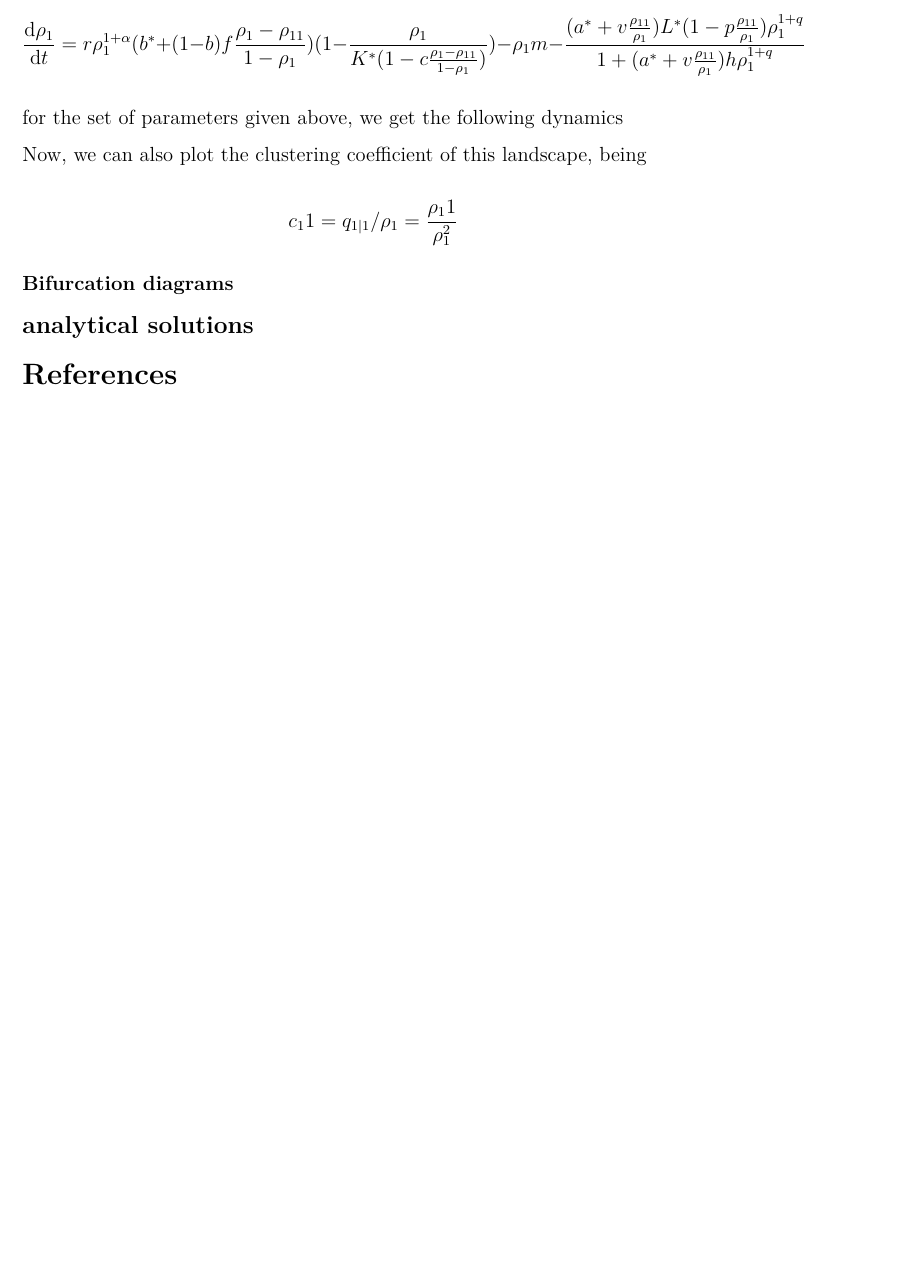
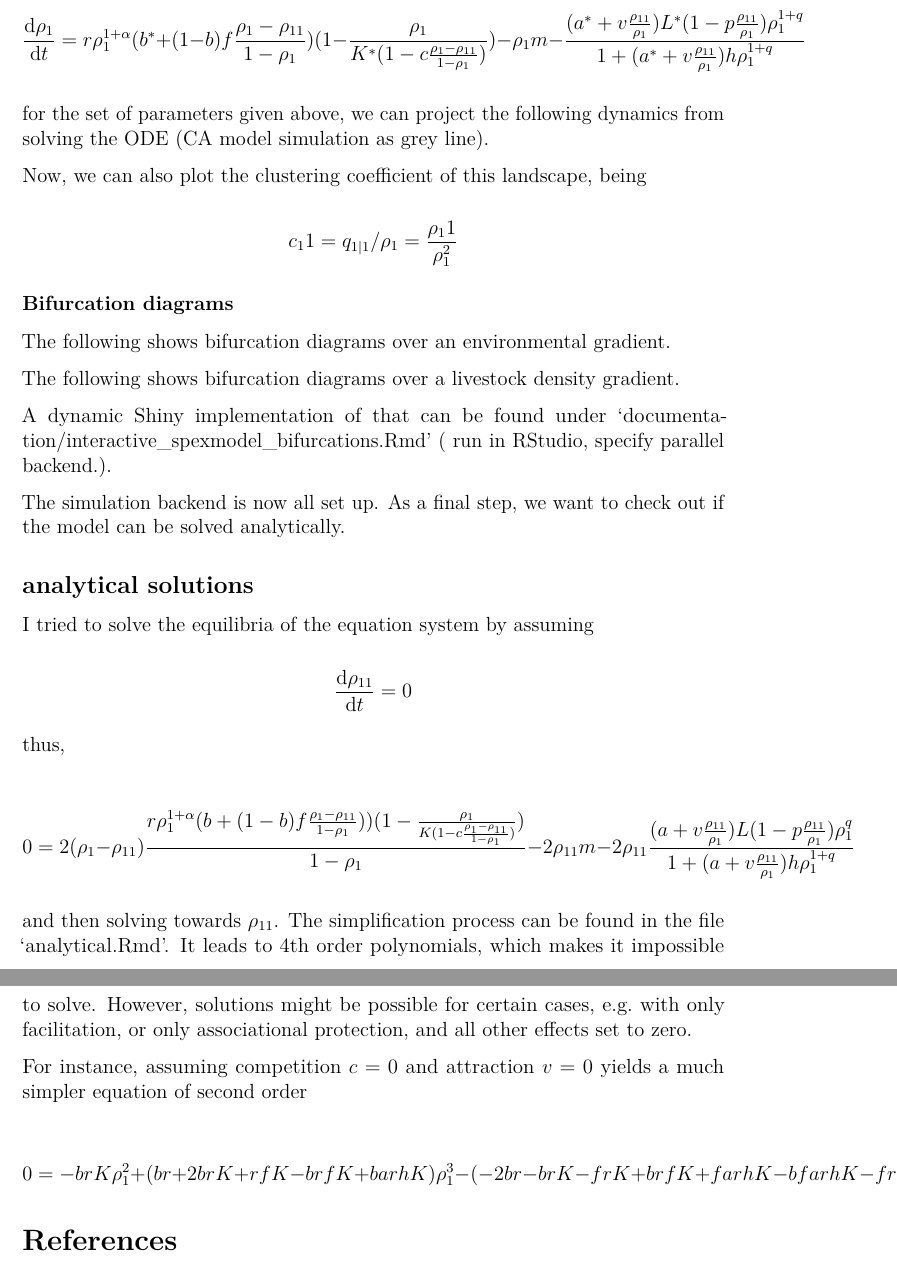
Before and after one commit to cascade-wp6/resilience_rangelands, an R Markdown document (documentation/model_formulation.Rmd): part of page 13 of 13 before the commit and two parts of pages 13 and 14 of 14 after it, the two joined at a grey line, cut so that both start at the same text, the shorter picture padded with empty space. Rendered offline with R 4.5, knitr and Pandoc, then LaTeX, with nearby package versions; the code chunks are not run, so their results and figures are left out.

Commit message:
update model formulation, produce pdf

````diff
--- a/documentation/model_formulation.Rmd
+++ b/documentation/model_formulation.Rmd
@@ -726,7 +725,7 @@ $$  \frac{\mathrm{d}\rho_{11} }{\mathrm{d}t} = 2 (\rho_1 - \rho_{11}) \frac{r \r
 
 $$  \frac{\mathrm{d}\rho_{1}}{\mathrm{d}t} = r \rho_1^{1+\alpha} (b^* + (1 - b) f  \frac{\rho_{1} - \rho_{11}}{1 - \rho_1}) (1-\frac{\rho_1}{K^* (1 - c \frac{\rho_{1} - \rho_{11}}{1 - \rho_1})}) - \rho_{1}m -  \frac{(a^*  + v \frac{\rho_{11}}{\rho_1})L^* (1 - p \frac{\rho_{11}}{\rho_1})\rho_1^{1+q}}{1+(a^*  + v \frac{\rho_{11}}{\rho_1})h\rho_1^{1+q}}   $$
 
-for the set of parameters given above, we get the following dynamics
+for the set of parameters given above, we can project the following dynamics from solving the ODE (CA model simulation as grey line).
 
 ```{r, echo=FALSE}
 
@@ -780,6 +779,7 @@ plot(I(rho_11/rho_1^2) ~ time , data = ODE_spex , type = "l", ylim = c(0,2))
 
 ### Bifurcation diagrams
 
+The following shows bifurcation diagrams over an environmental gradient.
 
 ```{r, echo=FALSE}
 
@@ -827,7 +827,7 @@ plot(rho_1 ~ b, data = cbind(output, iterations), type = "p", pch  = 20, ylim =
 ```
 
 
-
+The following shows bifurcation diagrams over a livestock density gradient.
 
 
 ```{r, echo=FALSE}
@@ -867,10 +867,28 @@ stopCluster(cl)
 
 ```
 
+A dynamic Shiny implementation of that can be found under 'documentation/interactive_spexmodel_bifurcations.Rmd' ( run in RStudio, specify parallel backend.).
 
+The simulation backend is now all set up. As a final step, we want to check out if the model can be solved analytically.
 
 ## analytical solutions
 
+I tried to solve the equilibria of the equation system by assuming
+
+$$  \frac{\mathrm{d}\rho_{11} }{\mathrm{d}t} = 0 $$
+
+thus,
+
+$$  0 = 2 (\rho_1 - \rho_{11}) \frac{r \rho_1^{1+\alpha} (b + (1 - b)  f \frac{\rho_{1} - \rho_{11}}{1 - \rho_1} )) (1-\frac{\rho_1}{K (1 - c \frac{\rho_{1} - \rho_{11}}{1 - \rho_1})})}{1-\rho_1} - 2 \rho_{11} m -  2 \rho_{11} \frac{(a  + v \frac{\rho_{11}}{\rho_1})L (1 - p \frac{\rho_{11}}{\rho_1})\rho_1^{q}}{1+(a  + v \frac{\rho_{11}}{\rho_1})h\rho_1^{1+q}}  $$
+
+and then solving towards $\rho_{11}$. The simplification process can be found in the file 'analytical.Rmd'. It  leads to 4th order polynomials, which makes it impossible to solve.
+However, solutions might be possible for certain cases, e.g. with only facilitation, or only associational protection, and all other effects set to zero.
+
+
+For instance, assuming competition $c = 0$ and attraction $v = 0$ yields a much simpler equation of second order
+
+
+$$0 = - brK \rho_1^{2}  + (br+2brK+rfK-brfK+barhK) \rho_1^{3}- (-2br-brK-frK+brfK+farhK-bfarhK-fr+brf-barh) \rho_1^{4} + (br+fr-brf-barhK-farhK+bfarhK-farh+bfarh) \rho_1^{5}+ (barh+farh-bfarh) \rho_1^{6}        + (mK + (brK-mK-2K+amhK+aLK) \rho_1 + (mK- br- 2amKh- 2aLK+2frK+brK-brahK+2K-amhK-aLK- brK) \rho_1^{2}   + (-mK+aLK-br+3amhK+2farhK+2brahK-2fr+brah-2frK+2aLK) \rho_1^{3}-  (2farh-amhK-aLK-2farhK-brahK+2fr+br)\rho_1^{4} + (2farh + brah)\rho_1^{5}  )     \rho_{11}  + (aLpK\rho_1^{-1}+ 2aLpK  + aLpK + (-frK-brfK-3aLpK+2vLK) \rho_1  + (frbrf+frK+brfK-rahfK-bfrahK+aLpK) \rho_1^{2} + (rahf +bfrah+rahfK +bfrahK-fr -brf)\rho_1^{3} + (-rahf-bfrah) \rho_1^{4}    )   \rho_{11}^2   $$
 
 
 
````
Also changed, not shown: documentation/model_formulation.pdf (added), documentation/model_formulation.Rmd (5 more changed lines).
